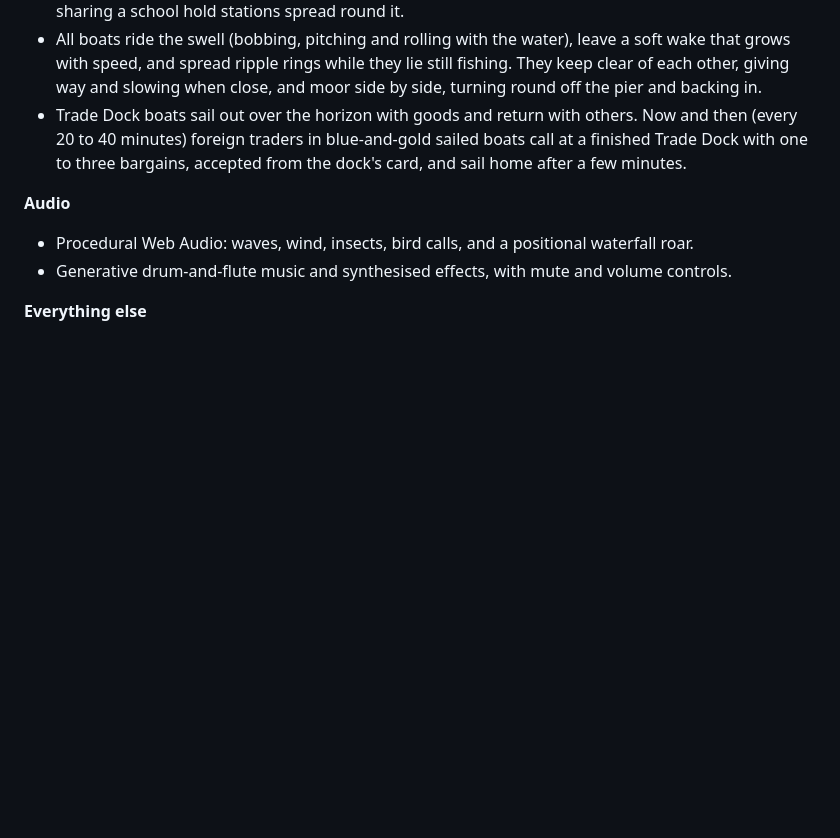
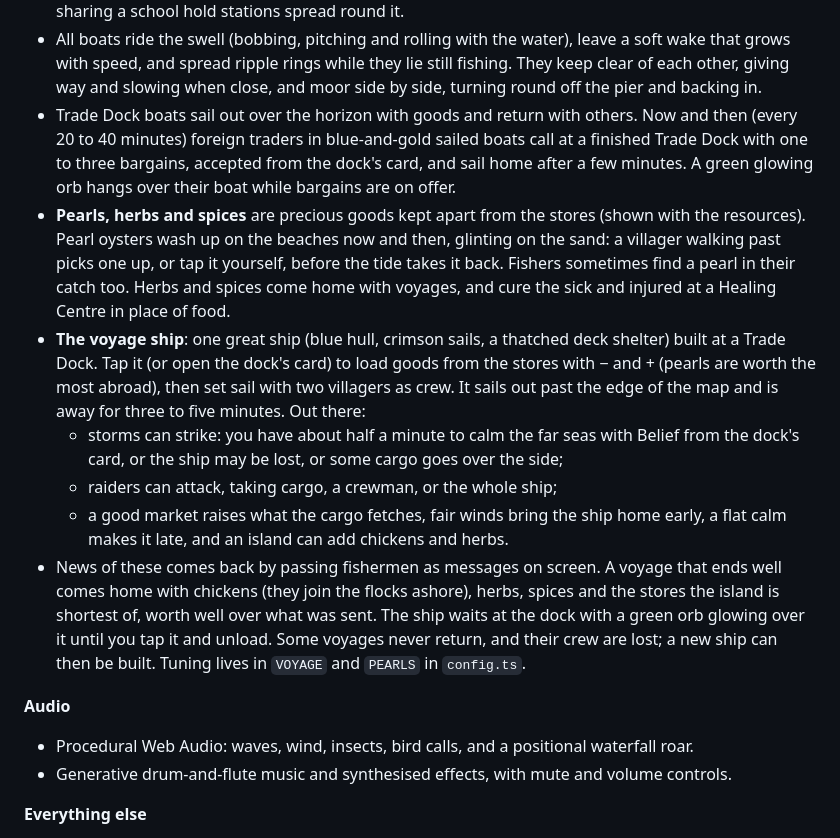
Before and after one commit to ryanmullenuk/aztec, a Markdown page: README.md, the part around the change. Rendered like a GitHub page; blank space fills up the shorter version.

Commit message:
README: pearls, voyages, goods

```diff
--- a/README.md
+++ b/README.md
@@ -161,7 +161,13 @@ Select an islander, then click a building, tree, rock or fruit bush to give them
 - The Jetty builds canoes and fishing boats, crewed by fishers.
 - Boats sail a water A* route around rocks, reefs, piers, rope bridges and anything built in the water, then fish for five minutes, casting the net again and again as they follow the school, before carrying the catch home. Each boat picks a school no other boat is working when one is near enough; boats sharing a school hold stations spread round it.
 - All boats ride the swell (bobbing, pitching and rolling with the water), leave a soft wake that grows with speed, and spread ripple rings while they lie still fishing. They keep clear of each other, giving way and slowing when close, and moor side by side, turning round off the pier and backing in.
-- Trade Dock boats sail out over the horizon with goods and return with others. Now and then (every 20 to 40 minutes) foreign traders in blue-and-gold sailed boats call at a finished Trade Dock with one to three bargains, accepted from the dock's card, and sail home after a few minutes.
+- Trade Dock boats sail out over the horizon with goods and return with others. Now and then (every 20 to 40 minutes) foreign traders in blue-and-gold sailed boats call at a finished Trade Dock with one to three bargains, accepted from the dock's card, and sail home after a few minutes. A green glowing orb hangs over their boat while bargains are on offer.
+- **Pearls, herbs and spices** are precious goods kept apart from the stores (shown with the resources). Pearl oysters wash up on the beaches now and then, glinting on the sand: a villager walking past picks one up, or tap it yourself, before the tide takes it back. Fishers sometimes find a pearl in their catch too. Herbs and spices come home with voyages, and cure the sick and injured at a Healing Centre in place of food.
+- **The voyage ship**: one great ship (blue hull, crimson sails, a thatched deck shelter) built at a Trade Dock. Tap it (or open the dock's card) to load goods from the stores with − and + (pearls are worth the most abroad), then set sail with two villagers as crew. It sails out past the edge of the map and is away for three to five minutes. Out there:
+  - storms can strike: you have about half a minute to calm the far seas with Belief from the dock's card, or the ship may be lost, or some cargo goes over the side;
+  - raiders can attack, taking cargo, a crewman, or the whole ship;
+  - a good market raises what the cargo fetches, fair winds bring the ship home early, a flat calm makes it late, and an island can add chickens and herbs.
+- News of these comes back by passing fishermen as messages on screen. A voyage that ends well comes home with chickens (they join the flocks ashore), herbs, spices and the stores the island is shortest of, worth well over what was sent. The ship waits at the dock with a green orb glowing over it until you tap it and unload. Some voyages never return, and their crew are lost; a new ship can then be built. Tuning lives in `VOYAGE` and `PEARLS` in `config.ts`.
 
 **Audio**
 - Procedural Web Audio: waves, wind, insects, bird calls, and a positional waterfall roar.
```
